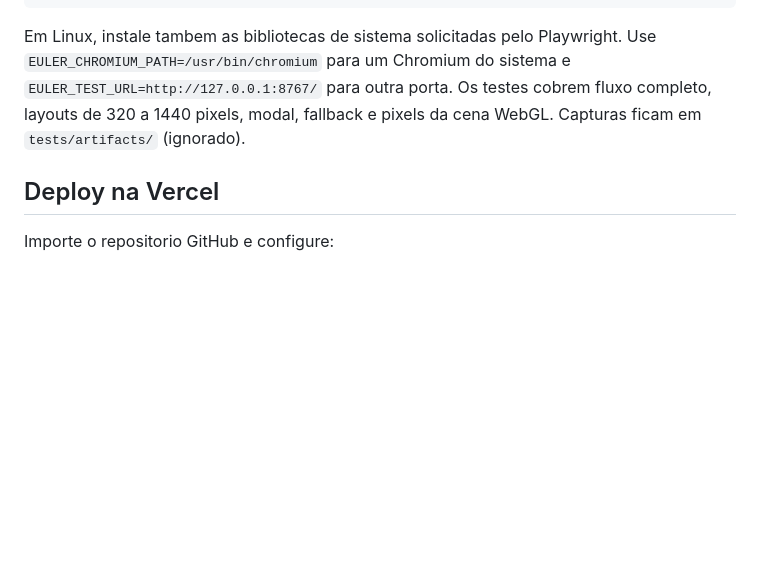
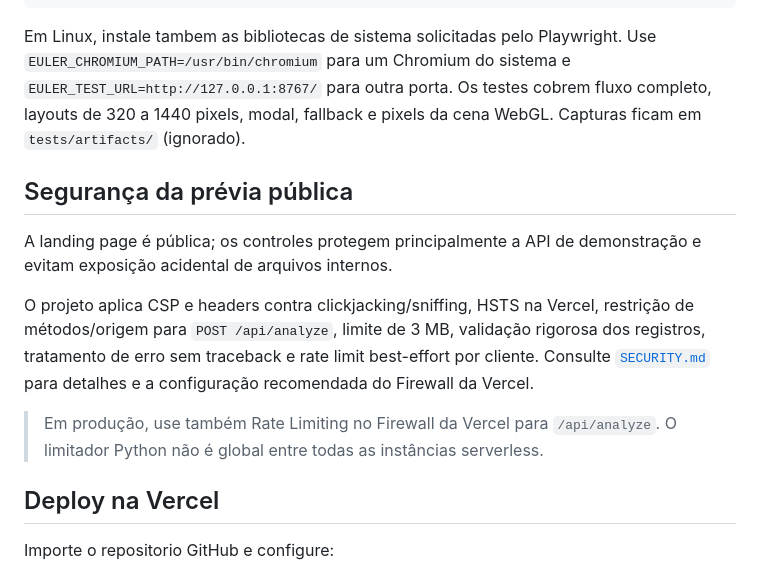
Before and after one commit to limazk/EULER-Startup, a Markdown page: README.md, the part around the change. Drawn GitHub-style; blank space fills up the shorter version.

Commit message:
docs: document landing security controls

```diff
--- a/README.md
+++ b/README.md
@@ -125,6 +125,14 @@ Use `EULER_CHROMIUM_PATH=/usr/bin/chromium` para um Chromium do sistema e
 Os testes cobrem fluxo completo, layouts de 320 a 1440 pixels, modal, fallback
 e pixels da cena WebGL. Capturas ficam em `tests/artifacts/` (ignorado).
 
+## Segurança da prévia pública
+
+A landing page é pública; os controles protegem principalmente a API de demonstração e evitam exposição acidental de arquivos internos.
+
+O projeto aplica CSP e headers contra clickjacking/sniffing, HSTS na Vercel, restrição de métodos/origem para `POST /api/analyze`, limite de 3 MB, validação rigorosa dos registros, tratamento de erro sem traceback e rate limit best-effort por cliente. Consulte [`SECURITY.md`](./SECURITY.md) para detalhes e a configuração recomendada do Firewall da Vercel.
+
+> Em produção, use também Rate Limiting no Firewall da Vercel para `/api/analyze`. O limitador Python não é global entre todas as instâncias serverless.
+
 ## Deploy na Vercel
 
 Importe o repositorio GitHub e configure:
```
